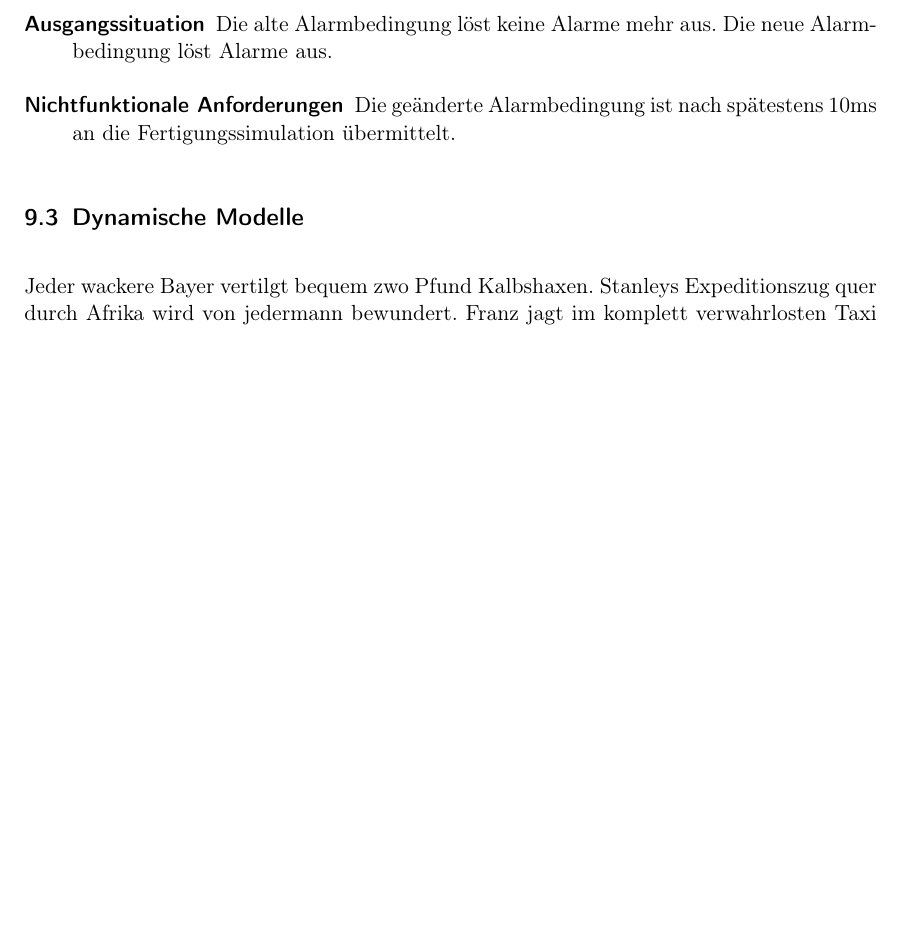
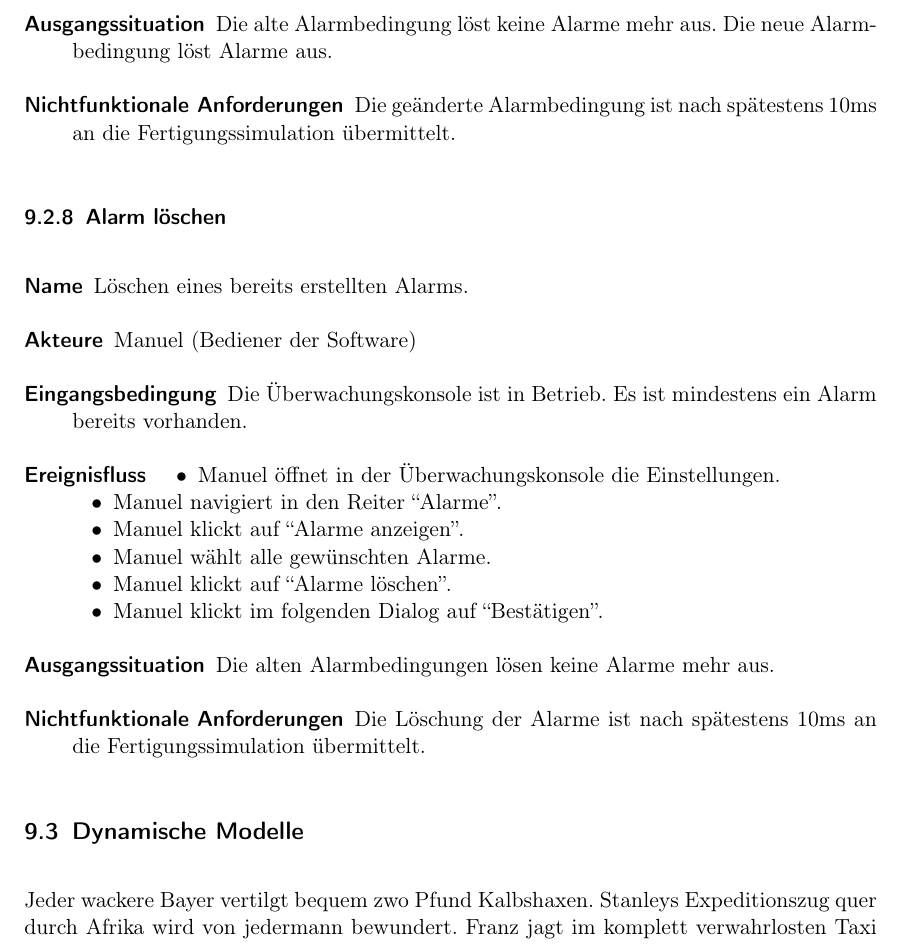
Before and after one commit to ByteHamster/PSE, a LaTeX document (docs/Pflichtenheft.tex): part of page 15 of 17, cut so that both start at the same text, the shorter picture padded with empty space. Compiled offline with pdfLaTeX.

Commit message:
[doc] Add Use Case 'Alarm loeschen'.

```diff
--- a/docs/Pflichtenheft.tex
+++ b/docs/Pflichtenheft.tex
@@ -392,6 +392,24 @@ Fertigungssimulation die Option ``zur\"ucksetzen'' woraufhin wieder die Standard
  \item [Nichtfunktionale Anforderungen] Die ge\"anderte Alarmbedingung ist nach sp\"atestens 10ms an die Fertigungssimulation \"ubermittelt.
 \end{description}
 
+\subsubsection{Alarm l\"oschen}
+\begin{description}
+ \item[Name] L\"oschen eines bereits erstellten Alarms.
+ \item[Akteure] Manuel (Bediener der Software)
+ \item[Eingangsbedingung] Die \"Uberwachungskonsole ist in Betrieb. Es ist mindestens ein Alarm bereits vorhanden.
+ \item[Ereignisfluss]
+ \begin{itemize}[noitemsep]
+  \item Manuel \"offnet in der \"Uberwachungskonsole die Einstellungen.
+  \item Manuel navigiert in den Reiter ``Alarme''.
+  \item Manuel klickt auf ``Alarme anzeigen''.
+  \item Manuel w\"ahlt alle gew\"unschten Alarme.
+  \item Manuel klickt auf ``Alarme l\"oschen''.
+  \item Manuel klickt im folgenden Dialog auf ``Best\"atigen''.
+ \end{itemize}
+ \item[Ausgangssituation] Die alten Alarmbedingungen l\"osen keine Alarme mehr aus.
+ \item [Nichtfunktionale Anforderungen] Die L\"oschung der Alarme ist nach sp\"atestens 10ms an die Fertigungssimulation \"ubermittelt.
+\end{description}
+
 \subsection{Dynamische Modelle}
 \Blindtext[1]
 
```
